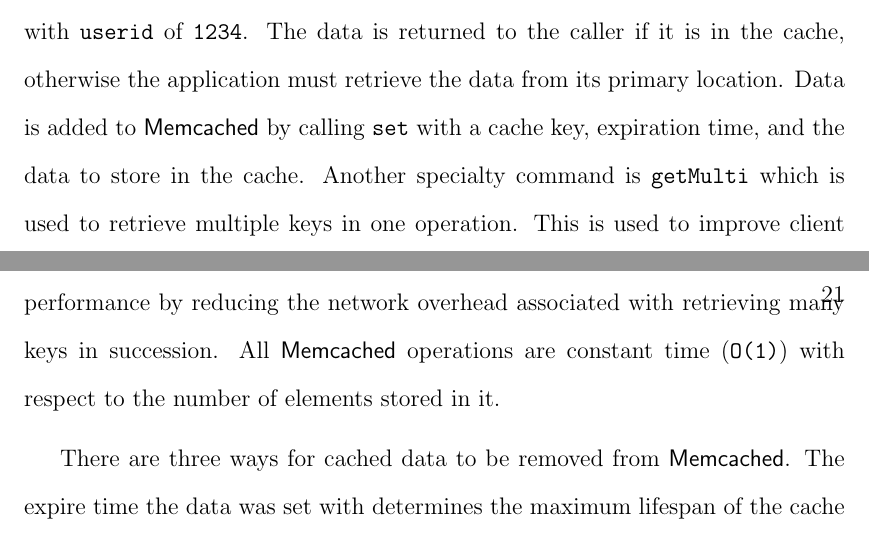
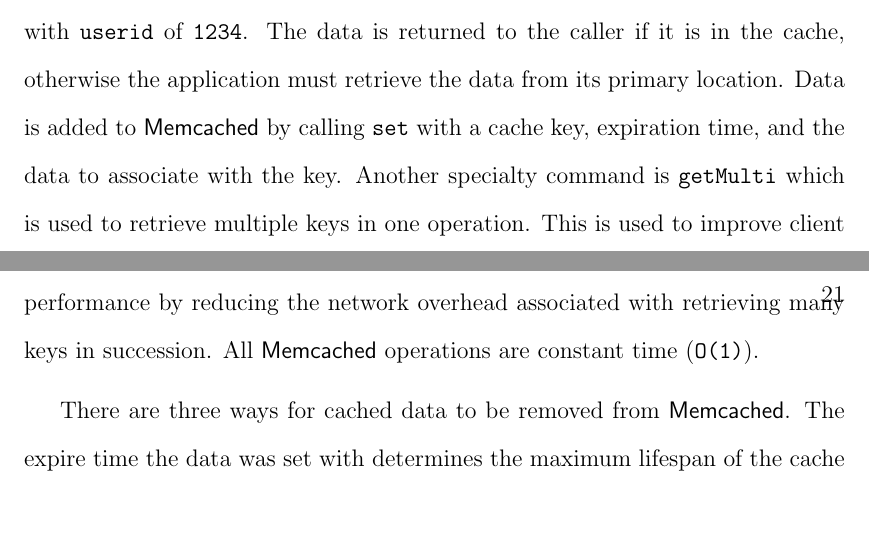
Before and after one commit to marczych/generational-caching-thesis, a LaTeX thesis (thesis.tex): two parts of pages 29 and 30 of 62, joined at a grey line, cut so that both start at the same text. Compiled offline with pdfLaTeX.

Commit message:
Fix memcached constant time sentence

```diff
--- a/thesis.tex
+++ b/thesis.tex
@@ -484,10 +484,10 @@
 Clients perform {\tt get} calls by passing in a string cache key that identifies the data that is being requested.
 For example, {\tt users-1234} could be used to identify the {\tt User} object with {\tt userid} of {\tt 1234}.
 The data is returned to the caller if it is in the cache, otherwise the application must retrieve the data from its primary location.
-Data is added to \textsf{Memcached} by calling {\tt set} with a cache key, expiration time, and the data to store in the cache.
+Data is added to \textsf{Memcached} by calling {\tt set} with a cache key, expiration time, and the data to associate with the key.
 Another specialty command is {\tt getMulti} which is used to retrieve multiple keys in one operation.
 This is used to improve client performance by reducing the network overhead associated with retrieving many keys in succession.
-All \textsf{Memcached} operations are constant time ({\tt O(1)}) with respect to the number of elements stored in it.
+All \textsf{Memcached} operations are constant time ({\tt O(1)}).
 
 There are three ways for cached data to be removed from \textsf{Memcached}.
 The expire time the data was set with determines the maximum lifespan of the cache entry for which it is valid.
```
